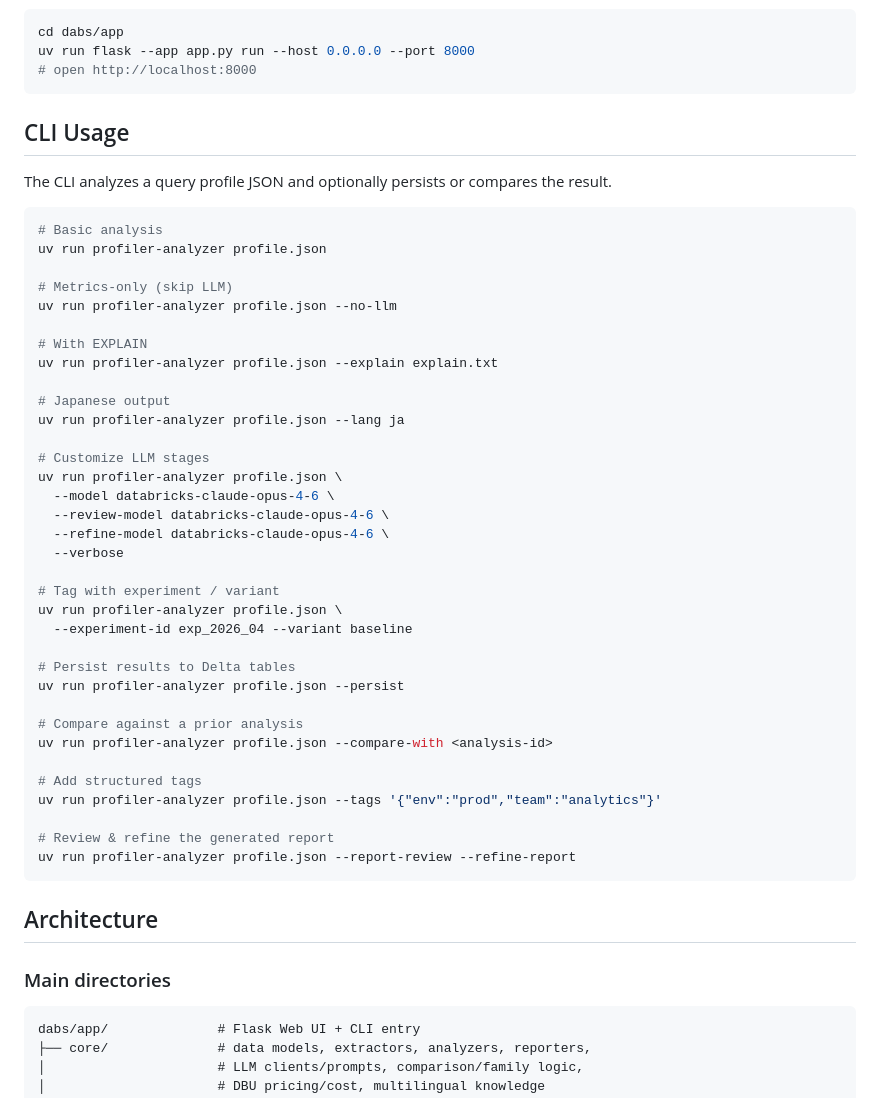
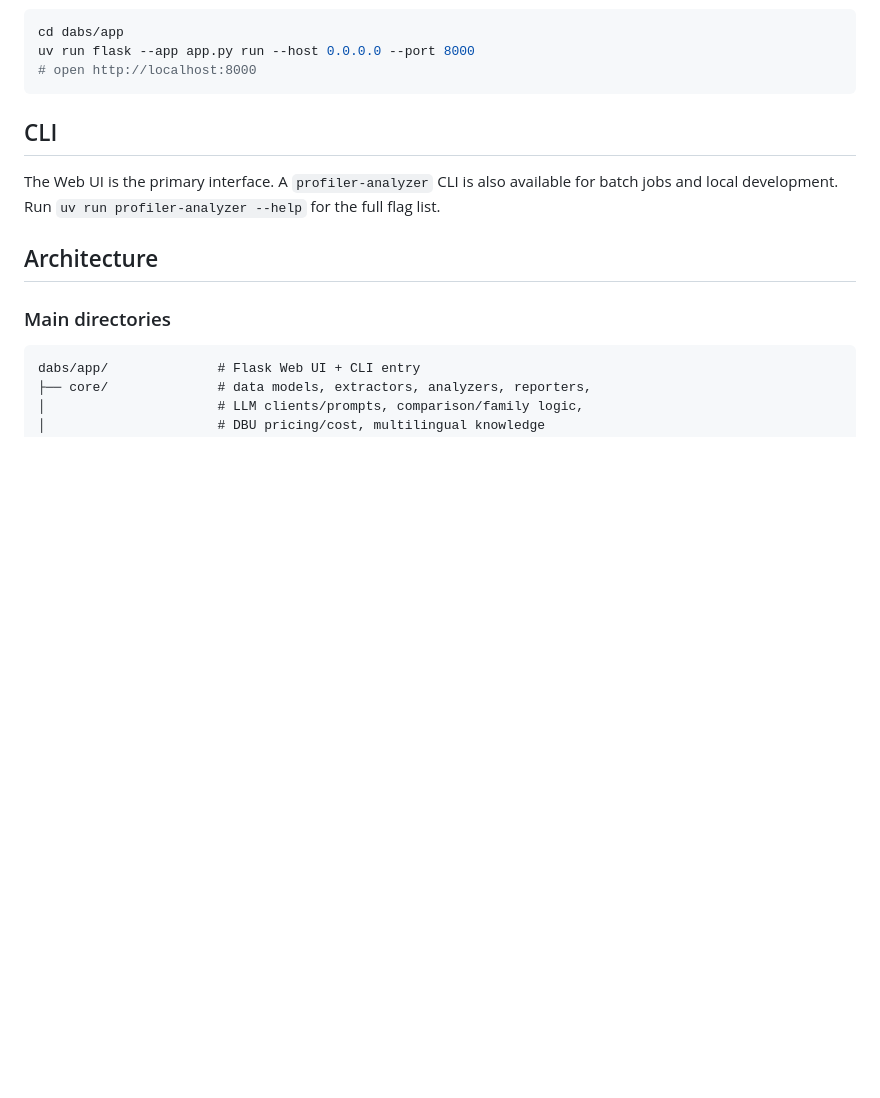
Before and after one commit to akuwano/databricks-perf-toolkit, a Markdown page: README.md, the part around the change. GitHub-like rendering; blank space fills up the shorter version.

````diff
--- a/README.md
+++ b/README.md
@@ -207,46 +207,9 @@ uv run flask --app app.py run --host 0.0.0.0 --port 8000
 # open http://localhost:8000
 ```
 
-## CLI Usage
+## CLI
 
-The CLI analyzes a query profile JSON and optionally persists or compares the result.
-
-```bash
-# Basic analysis
-uv run profiler-analyzer profile.json
-
-# Metrics-only (skip LLM)
-uv run profiler-analyzer profile.json --no-llm
-
-# With EXPLAIN
-uv run profiler-analyzer profile.json --explain explain.txt
-
-# Japanese output
-uv run profiler-analyzer profile.json --lang ja
-
-# Customize LLM stages
-uv run profiler-analyzer profile.json \
-  --model databricks-claude-opus-4-6 \
-  --review-model databricks-claude-opus-4-6 \
-  --refine-model databricks-claude-opus-4-6 \
-  --verbose
-
-# Tag with experiment / variant
-uv run profiler-analyzer profile.json \
-  --experiment-id exp_2026_04 --variant baseline
-
-# Persist results to Delta tables
-uv run profiler-analyzer profile.json --persist
-
-# Compare against a prior analysis
-uv run profiler-analyzer profile.json --compare-with <analysis-id>
-
-# Add structured tags
-uv run profiler-analyzer profile.json --tags '{"env":"prod","team":"analytics"}'
-
-# Review & refine the generated report
-uv run profiler-analyzer profile.json --report-review --refine-report
-```
+The Web UI is the primary interface. A `profiler-analyzer` CLI is also available for batch jobs and local development. Run `uv run profiler-analyzer --help` for the full flag list.
 
 ## Architecture
 
````
Also changed, not shown: README.ja.md (+2 -39 lines).
